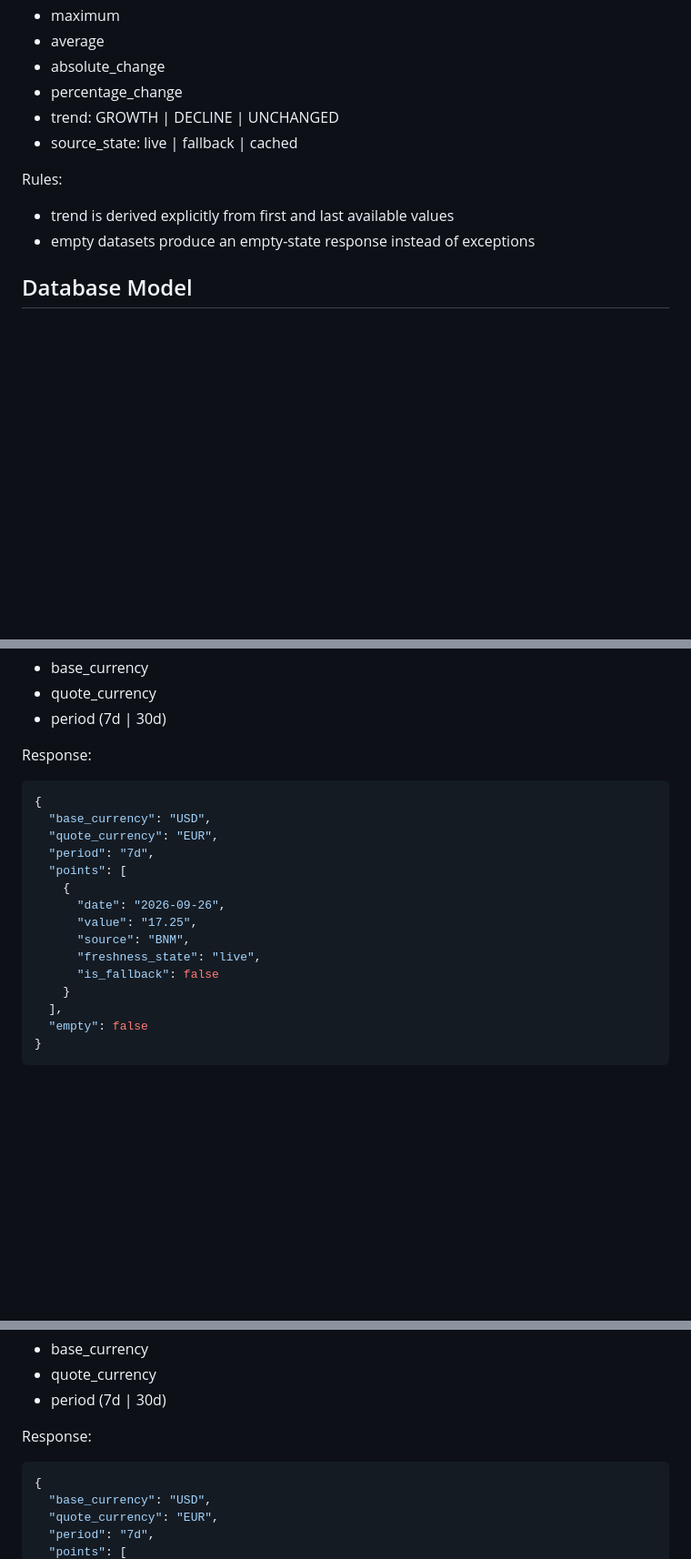
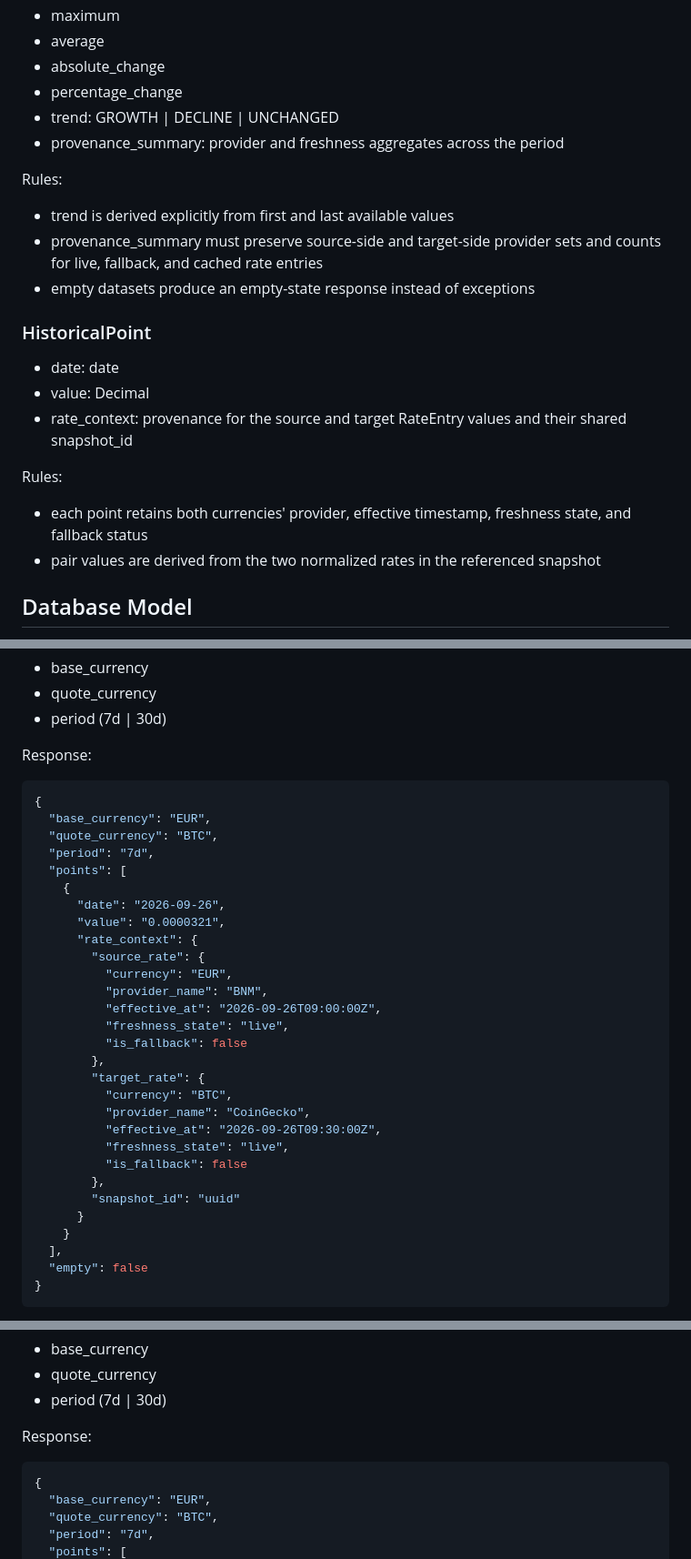
Before and after one commit to IarI0lch1n/PSI_Lab3-4, a Markdown page: specs/001-currencyhub-platform/plan.md, 3 parts joined by grey strips. Shown at 91% size. Rendered like a GitHub page; blank space fills up the shorter version.

````diff
--- a/specs/001-currencyhub-platform/plan.md
+++ b/specs/001-currencyhub-platform/plan.md
@@ -211,11 +211,21 @@ Rules:
 - absolute_change
 - percentage_change
 - trend: GROWTH | DECLINE | UNCHANGED
-- source_state: live | fallback | cached
+- provenance_summary: provider and freshness aggregates across the period
 
 Rules:
 - trend is derived explicitly from first and last available values
+- provenance_summary must preserve source-side and target-side provider sets and counts for live, fallback, and cached rate entries
 - empty datasets produce an empty-state response instead of exceptions
+
+### HistoricalPoint
+- date: date
+- value: Decimal
+- rate_context: provenance for the source and target RateEntry values and their shared snapshot_id
+
+Rules:
+- each point retains both currencies' provider, effective timestamp, freshness state, and fallback status
+- pair values are derived from the two normalized rates in the referenced snapshot
 
 ## Database Model
 
@@ -385,16 +411,30 @@ Query parameters:
 Response:
 ```json
 {
-  "base_currency": "USD",
-  "quote_currency": "EUR",
+  "base_currency": "EUR",
+  "quote_currency": "BTC",
   "period": "7d",
   "points": [
     {
       "date": "2026-09-26",
-      "value": "17.25",
-      "source": "BNM",
-      "freshness_state": "live",
-      "is_fallback": false
+      "value": "0.0000321",
+      "rate_context": {
+        "source_rate": {
+          "currency": "EUR",
+          "provider_name": "BNM",
+          "effective_at": "2026-09-26T09:00:00Z",
+          "freshness_state": "live",
+          "is_fallback": false
+        },
+        "target_rate": {
+          "currency": "BTC",
+          "provider_name": "CoinGecko",
+          "effective_at": "2026-09-26T09:30:00Z",
+          "freshness_state": "live",
+          "is_fallback": false
+        },
+        "snapshot_id": "uuid"
+      }
     }
   ],
   "empty": false
@@ -424,7 +464,7 @@ Query parameters:
 Response:
 ```json
 {
-  "base_currency": "USD",
-  "quote_currency": "EUR",
+  "base_currency": "EUR",
+  "quote_currency": "BTC",
   "period": "7d",
   "points": [
````
Also changed, not shown: other parts of specs/001-currencyhub-platform/plan.md (+44 -18 lines), specs/001-currencyhub-platform/data-model.md (+8 -4 lines), 1 other file.
